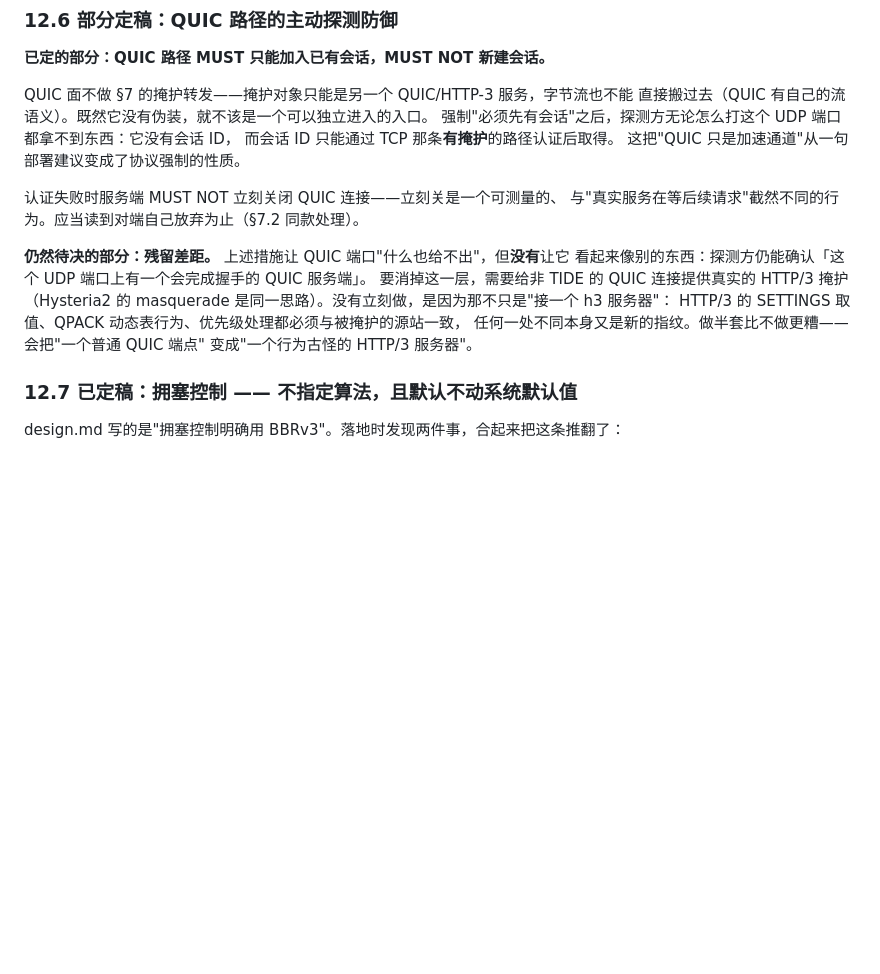
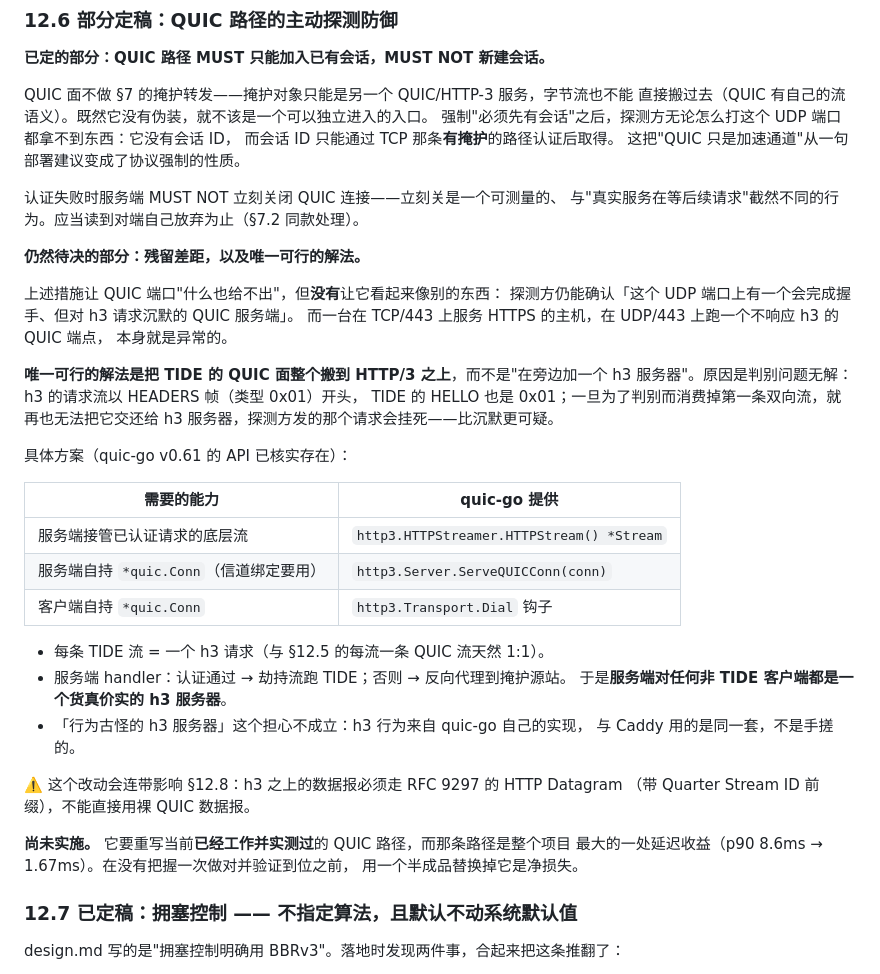
Before and after one commit to ClashrAuto/tide, a Markdown page: docs/spec.md, the part around the change. Rendered like a GitHub page; blank space fills up the shorter version.

Commit message:
把 §12.6 的解法从"没想清楚"写成"已核实可行但未实施"
上一版把 h3 掩护列为待决，理由写的是"SETTINGS/QPACK/优先级都要与源站一致，
做半套比不做更糟"。那个理由**只对手搓 h3 服务器成立**——用 quic-go 自己的 http3
实现做反向代理，h3 行为就是 quic-go 的行为，与 Caddy 同一套，不存在"行为古怪"。

真正的障碍是另一件事，而且它决定了唯一可行的形态：**判别问题无解**。
h3 请求流以 HEADERS 帧（类型 0x01）开头，TIDE 的 HELLO 也是 0x01；一旦为了判别而
消费掉第一条双向流，就再也交还不回给 h3 服务器，探测方发的那个请求会挂死——
比沉默更可疑。所以不能"在旁边加一个 h3 服务器"，只能把 TIDE 的 QUIC 面整个搬上
HTTP/3：每条 TIDE 流 = 一个 h3 请求（与 §12.5 的每流一条 QUIC 流天然 1:1），
服务端 handler 认证通过就劫持流，否则反代到掩护源站。

三个必需的 API 都已在 quic-go v0.61 上核实存在：HTTPStreamer.HTTPStream()、
Server.ServeQUICConn()、Transport.Dial 钩子。连带影响也记了：h3 之上的数据报必须走
RFC 9297（带 Quarter Stream ID 前缀），不能沿用 §12.8 的裸 QUIC 数据报。

仍然没有实施，理由从"不知道怎么做对"变成了一句可以被检验的话：它要重写当前
**已经工作并实测过**的 QUIC 路径，而那是整个项目最大的一处延迟收益
（p90 8.6ms → 1.67ms）。半成品替换掉它是净损失。

顺带把 congestion 选项接进 clash 侧的出站与入站（配置键 `congestion`），
注释里写明别想当然填 bbr——实测它把 p99 从 125ms 抬到 620ms。

Co-Authored-By: Claude Opus 5 <noreply@anthropic.com>

```diff
--- a/docs/spec.md
+++ b/docs/spec.md
@@ -655,13 +655,38 @@ QUIC 面不做 §7 的掩护转发——掩护对象只能是另一个 QUIC/HTTP
 认证失败时服务端 MUST NOT 立刻关闭 QUIC 连接——立刻关是一个可测量的、
 与"真实服务在等后续请求"截然不同的行为。应当读到对端自己放弃为止（§7.2 同款处理）。
 
-**仍然待决的部分：残留差距。** 上述措施让 QUIC 端口"什么也给不出"，但**没有**让它
-看起来像别的东西：探测方仍能确认「这个 UDP 端口上有一个会完成握手的 QUIC 服务端」。
-要消掉这一层，需要给非 TIDE 的 QUIC 连接提供真实的 HTTP/3 掩护（Hysteria2 的
-masquerade 是同一思路）。没有立刻做，是因为那不只是"接一个 h3 服务器"：
-HTTP/3 的 SETTINGS 取值、QPACK 动态表行为、优先级处理都必须与被掩护的源站一致，
-任何一处不同本身又是新的指纹。做半套比不做更糟——会把"一个普通 QUIC 端点"
-变成"一个行为古怪的 HTTP/3 服务器"。
+**仍然待决的部分：残留差距，以及唯一可行的解法。**
+
+上述措施让 QUIC 端口"什么也给不出"，但**没有**让它看起来像别的东西：
+探测方仍能确认「这个 UDP 端口上有一个会完成握手、但对 h3 请求沉默的 QUIC 服务端」。
+而一台在 TCP/443 上服务 HTTPS 的主机，在 UDP/443 上跑一个不响应 h3 的 QUIC 端点，
+本身就是异常的。
+
+**唯一可行的解法是把 TIDE 的 QUIC 面整个搬到 HTTP/3 之上**，而不是"在旁边加一个 h3
+服务器"。原因是判别问题无解：h3 的请求流以 HEADERS 帧（类型 0x01）开头，
+TIDE 的 HELLO 也是 0x01；一旦为了判别而消费掉第一条双向流，就再也无法把它交还给
+h3 服务器，探测方发的那个请求会挂死——比沉默更可疑。
+
+具体方案（quic-go v0.61 的 API 已核实存在）：
+
+| 需要的能力 | quic-go 提供 |
+|---|---|
+| 服务端接管已认证请求的底层流 | `http3.HTTPStreamer.HTTPStream() *Stream` |
+| 服务端自持 `*quic.Conn`（信道绑定要用） | `http3.Server.ServeQUICConn(conn)` |
+| 客户端自持 `*quic.Conn` | `http3.Transport.Dial` 钩子 |
+
+- 每条 TIDE 流 = 一个 h3 请求（与 §12.5 的每流一条 QUIC 流天然 1:1）。
+- 服务端 handler：认证通过 → 劫持流跑 TIDE；否则 → 反向代理到掩护源站。
+  于是**服务端对任何非 TIDE 客户端都是一个货真价实的 h3 服务器**。
+- 「行为古怪的 h3 服务器」这个担心不成立：h3 行为来自 quic-go 自己的实现，
+  与 Caddy 用的是同一套，不是手搓的。
+
+⚠️ 这个改动会连带影响 §12.8：h3 之上的数据报必须走 RFC 9297 的 HTTP Datagram
+（带 Quarter Stream ID 前缀），不能直接用裸 QUIC 数据报。
+
+**尚未实施。** 它要重写当前**已经工作并实测过**的 QUIC 路径，而那条路径是整个项目
+最大的一处延迟收益（p90 8.6ms → 1.67ms）。在没有把握一次做对并验证到位之前，
+用一个半成品替换掉它是净损失。
 
 ### 12.7 已定稿：拥塞控制 —— **不指定算法，且默认不动系统默认值**
 
```
